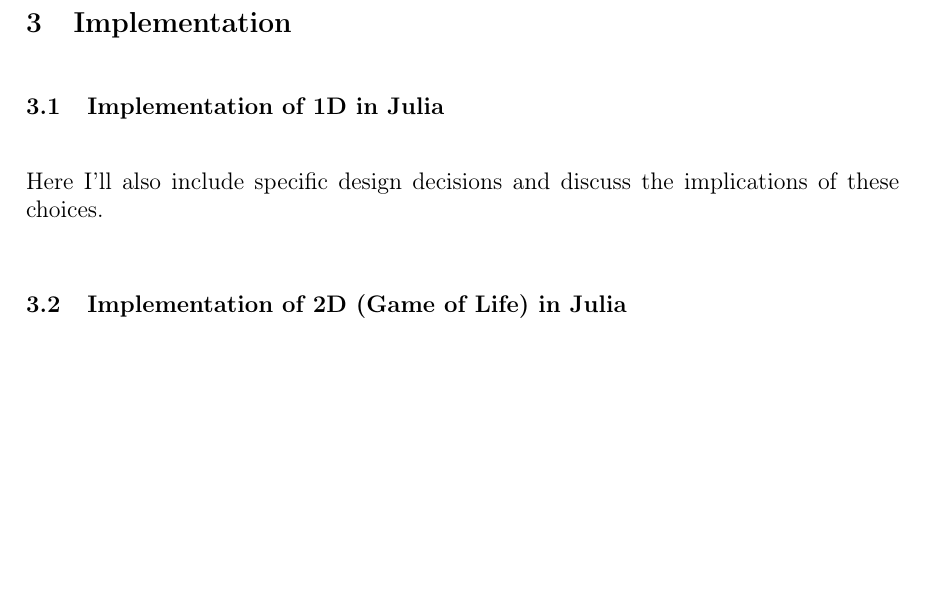
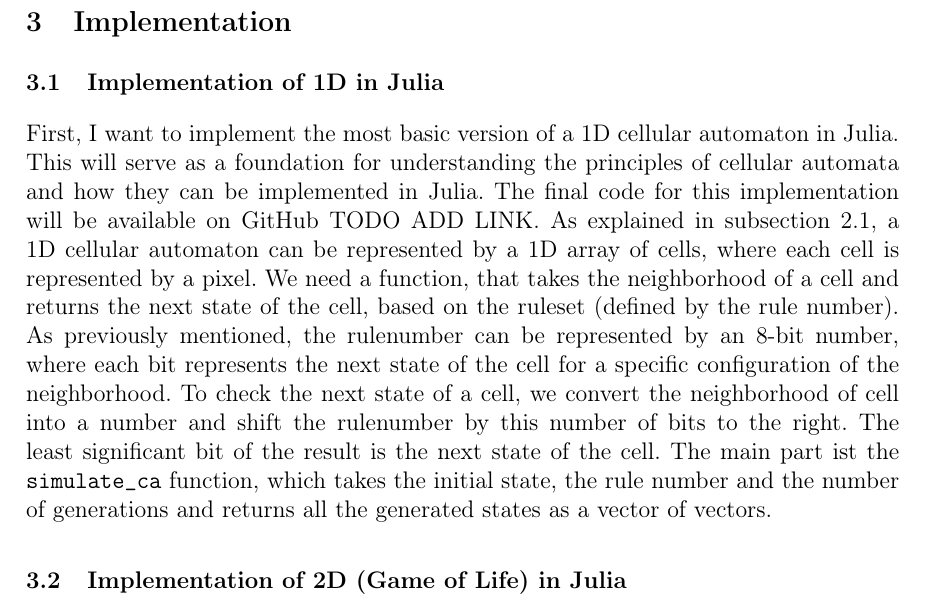
Before and after one commit to TecToast/JuliaGameOfLife, a LaTeX thesis (paper/samplepaper.tex): part of page 4 of 5, cut so that both start at the same text, the shorter picture padded with empty space. Compiled offline with pdfLaTeX.

Commit message:
feat: even more parts

```diff
--- a/paper/samplepaper.tex
+++ b/paper/samplepaper.tex
@@ -198,7 +199,15 @@ but they are also very sensitive to external influences. Even if a single cell i
 
 \section{Implementation}
 \subsection{Implementation of 1D in Julia}
-Here I'll also include specific design decisions and discuss the implications of these choices.
+First, I want to implement the most basic version of a 1D cellular automaton in Julia.
+This will serve as a foundation for understanding the principles of cellular automata and how they can be implemented in Julia.
+The final code for this implementation will be available on GitHub TODO ADD LINK.
+As explained in \autoref{sec:cellular-automata-understanding}, a 1D cellular automaton can be represented by a 1D array of cells, where each cell is represented by a pixel.
+We need a function, that takes the neighborhood of a cell and returns the next state of the cell, based on the ruleset (defined by the rule number).
+As previously mentioned, the rulenumber can be represented by an 8-bit number, where each bit represents the next state of the cell for a specific configuration of the neighborhood.
+To check the next state of a cell, we convert the neighborhood of cell into a number and shift the rulenumber by this number of bits to the right. The least significant bit of the result is the next state of the cell.
+The main part ist the \texttt{simulate\_ca} function, which takes the initial state, the rule number and the number of generations and returns all the generated states as a vector of vectors.
+
 \subsection{Implementation of 2D (Game of Life) in Julia}
 Here I'll differentiate between simple solutions (like a bool matrix for storing)
 and an object-oriented approach which may be even complexer
```
Also changed, not shown: output/samplepaper.pdf, paper/samplepaper.tex (1 more changed lines).
